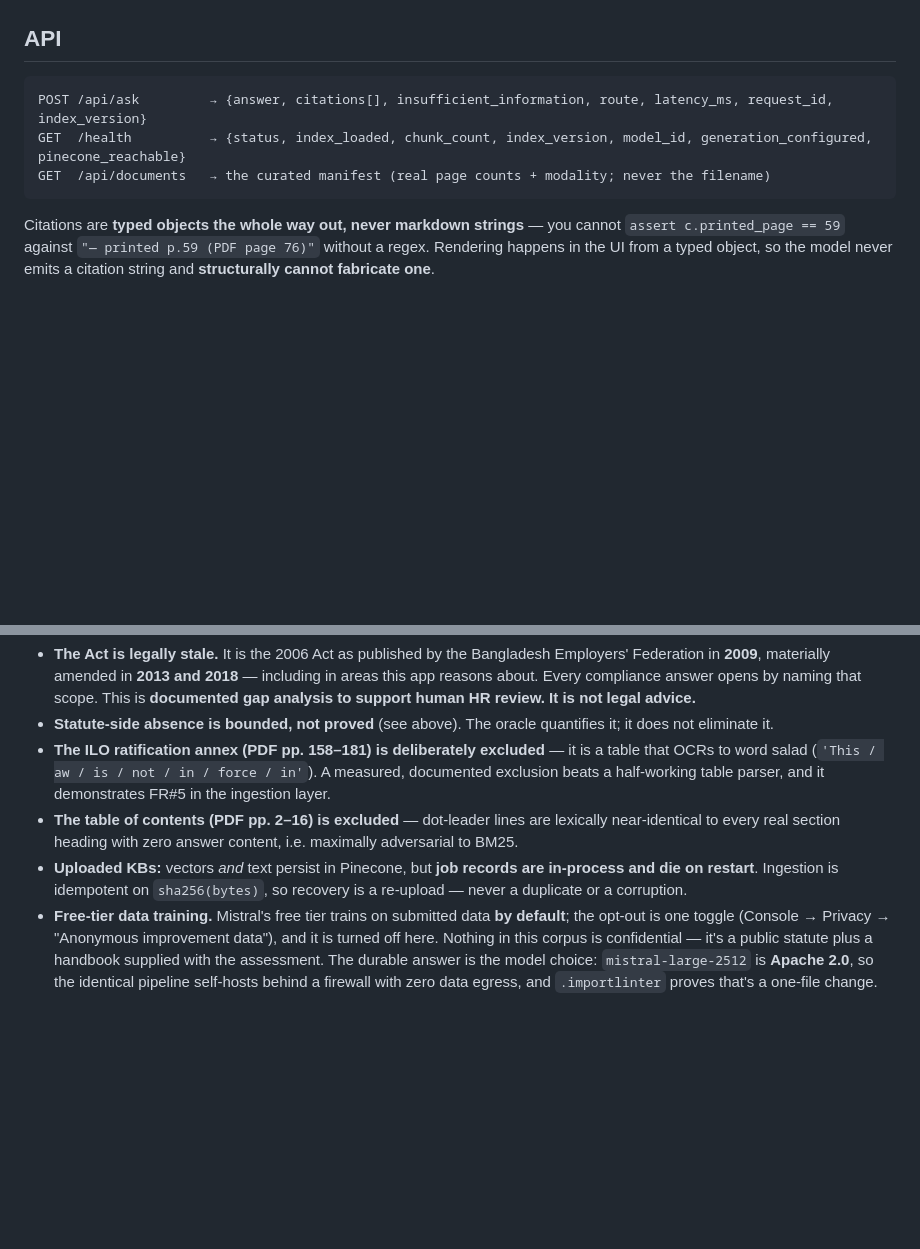
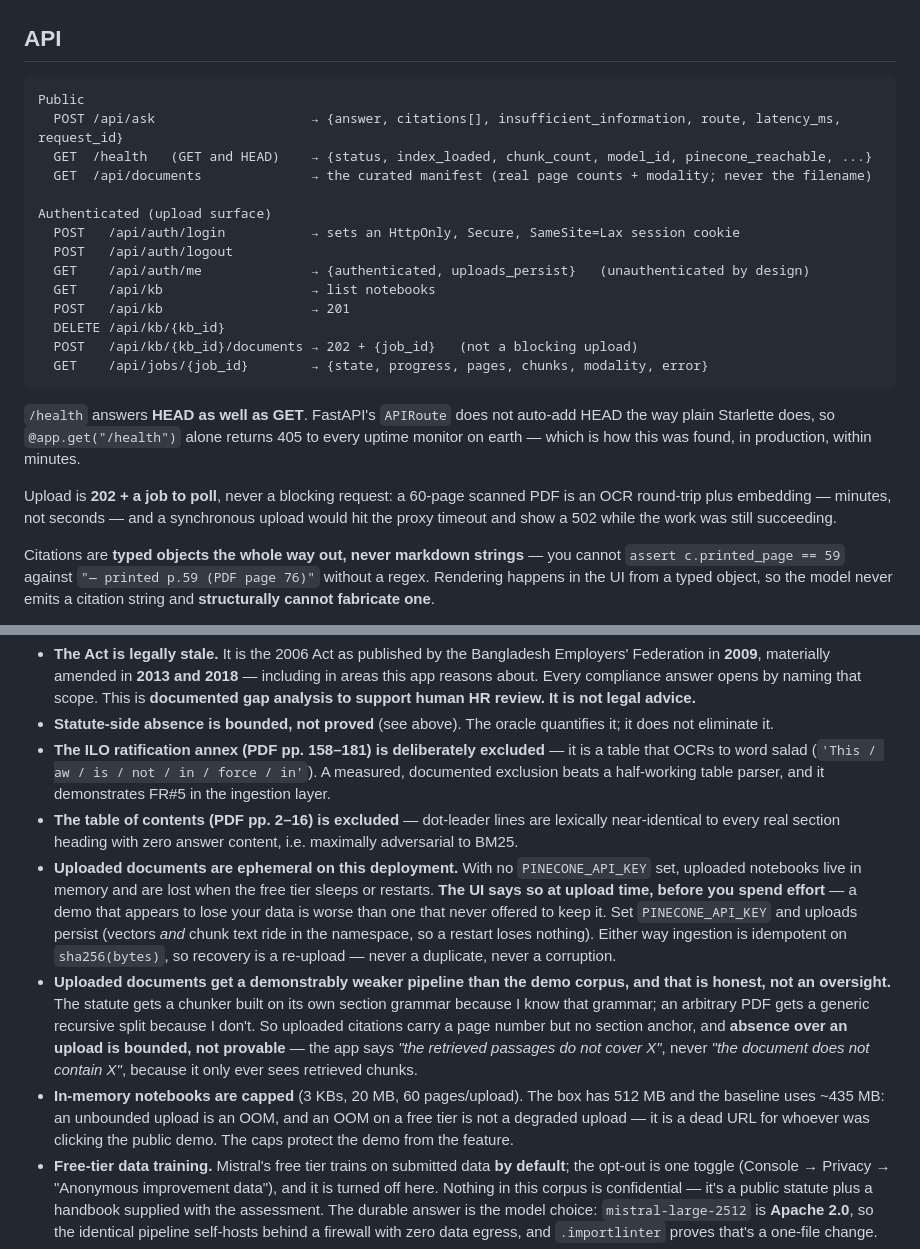
Before and after one commit to Reshad-Ul-Karim/enterprise-AI-document-assistant, a Markdown page: README.md, 2 parts joined by grey strips. GitHub-like rendering; blank space fills up the shorter version.

Commit message:
README: test credentials, the two modes, the full API surface, honest upload limitations

````diff
--- a/README.md
+++ b/README.md
@@ -222,10 +244,29 @@ failure — and 422 would make the eval harness score every *correct* refusal as
 ## API
 
 ```
-POST /api/ask         → {answer, citations[], insufficient_information, route, latency_ms, request_id, index_version}
-GET  /health          → {status, index_loaded, chunk_count, index_version, model_id, generation_configured, pinecone_reachable}
-GET  /api/documents   → the curated manifest (real page counts + modality; never the filename)
+Public
+  POST /api/ask                    → {answer, citations[], insufficient_information, route, latency_ms, request_id}
+  GET  /health   (GET and HEAD)    → {status, index_loaded, chunk_count, model_id, pinecone_reachable, ...}
+  GET  /api/documents              → the curated manifest (real page counts + modality; never the filename)
+
+Authenticated (upload surface)
+  POST   /api/auth/login           → sets an HttpOnly, Secure, SameSite=Lax session cookie
+  POST   /api/auth/logout
+  GET    /api/auth/me              → {authenticated, uploads_persist}   (unauthenticated by design)
+  GET    /api/kb                   → list notebooks
+  POST   /api/kb                   → 201
+  DELETE /api/kb/{kb_id}
+  POST   /api/kb/{kb_id}/documents → 202 + {job_id}   (not a blocking upload)
+  GET    /api/jobs/{job_id}        → {state, progress, pages, chunks, modality, error}
 ```
+
+`/health` answers **HEAD as well as GET**. FastAPI's `APIRoute` does not auto-add HEAD the way plain
+Starlette does, so `@app.get("/health")` alone returns 405 to every uptime monitor on earth — which is
+how this was found, in production, within minutes.
+
+Upload is **202 + a job to poll**, never a blocking request: a 60-page scanned PDF is an OCR round-trip
+plus embedding — minutes, not seconds — and a synchronous upload would hit the proxy timeout and show a
+502 while the work was still succeeding.
 
 Citations are **typed objects the whole way out, never markdown strings** — you cannot `assert c.printed_page == 59` against
 `"— printed p.59 (PDF page 76)"` without a regex. Rendering happens in the UI from a typed object, so the model never emits a
@@ -291,8 +332,21 @@ and it's why exposing this over MCP would be a ~21-line adapter rather than a re
   demonstrates FR#5 in the ingestion layer.
 - **The table of contents (PDF pp. 2–16) is excluded** — dot-leader lines are lexically near-identical to every real section
   heading with zero answer content, i.e. maximally adversarial to BM25.
-- **Uploaded KBs:** vectors *and* text persist in Pinecone, but **job records are in-process and die on restart**. Ingestion is
-  idempotent on `sha256(bytes)`, so recovery is a re-upload — never a duplicate or a corruption.
+- **Uploaded documents are ephemeral on this deployment.** With no `PINECONE_API_KEY` set, uploaded
+  notebooks live in memory and are lost when the free tier sleeps or restarts. **The UI says so at upload
+  time, before you spend effort** — a demo that appears to lose your data is worse than one that never
+  offered to keep it. Set `PINECONE_API_KEY` and uploads persist (vectors *and* chunk text ride in the
+  namespace, so a restart loses nothing). Either way ingestion is idempotent on `sha256(bytes)`, so
+  recovery is a re-upload — never a duplicate, never a corruption.
+- **Uploaded documents get a demonstrably weaker pipeline than the demo corpus, and that is honest, not
+  an oversight.** The statute gets a chunker built on its own section grammar because I know that grammar;
+  an arbitrary PDF gets a generic recursive split because I don't. So uploaded citations carry a page
+  number but no section anchor, and **absence over an upload is bounded, not provable** — the app says
+  *"the retrieved passages do not cover X"*, never *"the document does not contain X"*, because it only
+  ever sees retrieved chunks.
+- **In-memory notebooks are capped** (3 KBs, 20 MB, 60 pages/upload). The box has 512 MB and the baseline
+  uses ~435 MB: an unbounded upload is an OOM, and an OOM on a free tier is not a degraded upload — it is
+  a dead URL for whoever was clicking the public demo. The caps protect the demo from the feature.
 - **Free-tier data training.** Mistral's free tier trains on submitted data **by default**; the opt-out is one toggle
   (Console → Privacy → "Anonymous improvement data"), and it is turned off here. Nothing in this corpus is confidential — it's a
   public statute plus a handbook supplied with the assessment. The durable answer is the model choice: `mistral-large-2512` is
````
Also changed, not shown: other parts of README.md (+22 -0 lines).
